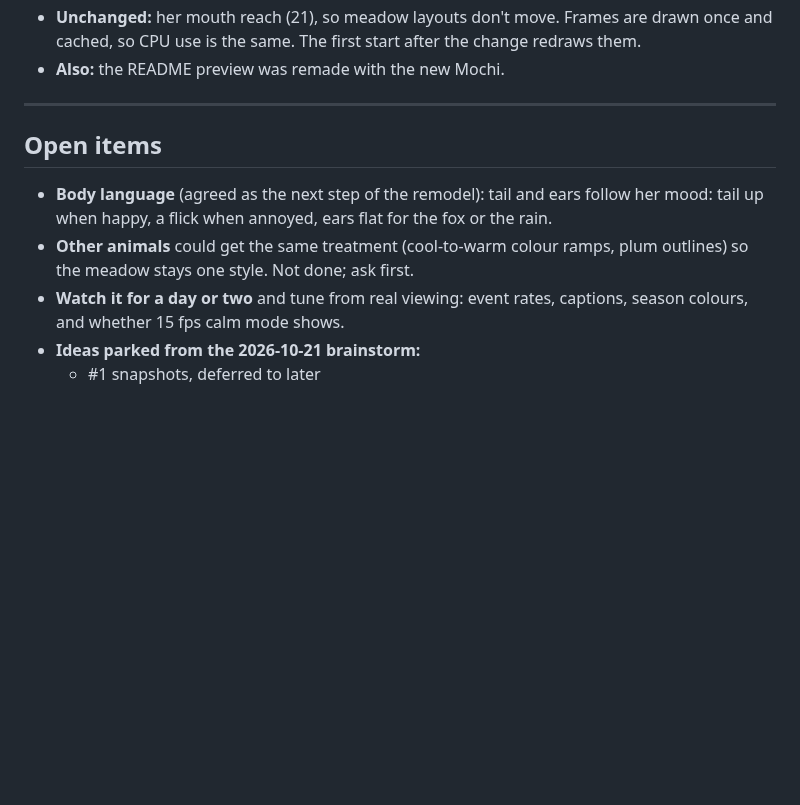
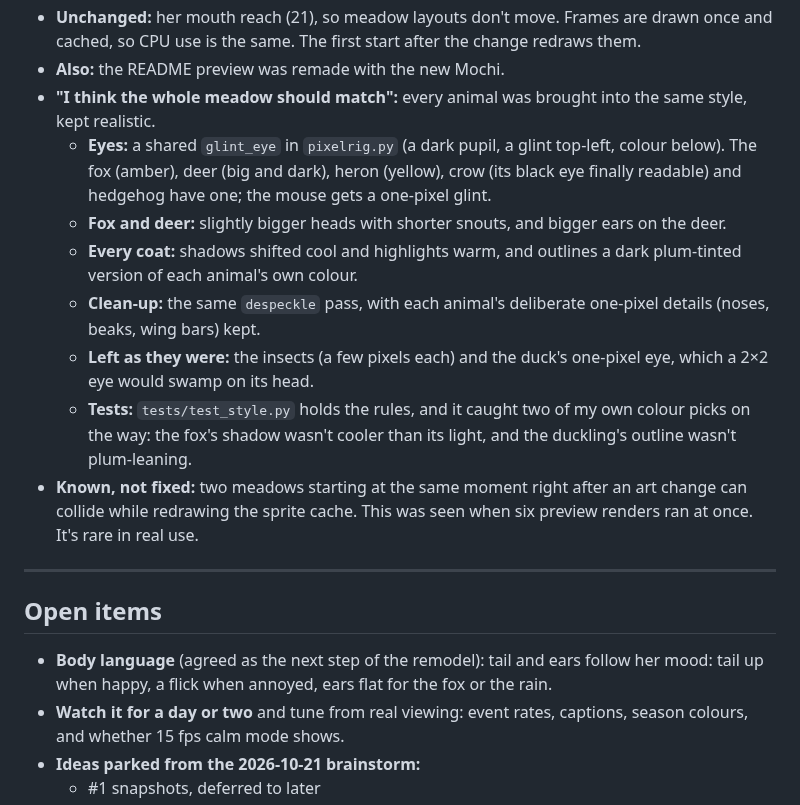
Before and after one commit to hkeremakts/mochi-meadow, a Markdown page: docs/LOGBOOK.md, the part around the change. Rendered like a GitHub page; blank space fills up the shorter version.

```diff
--- a/docs/LOGBOOK.md
+++ b/docs/LOGBOOK.md
@@ -359,6 +359,26 @@ account until lots of people want the Swift version.
   Frames are drawn once and cached, so CPU use is the same. The first start
   after the change redraws them.
 - **Also:** the README preview was remade with the new Mochi.
+- **"I think the whole meadow should match":** every animal was brought into
+  the same style, kept realistic.
+  - **Eyes:** a shared `glint_eye` in `pixelrig.py` (a dark pupil, a glint
+    top-left, colour below). The fox (amber), deer (big and dark), heron
+    (yellow), crow (its black eye finally readable) and hedgehog have one;
+    the mouse gets a one-pixel glint.
+  - **Fox and deer:** slightly bigger heads with shorter snouts, and bigger
+    ears on the deer.
+  - **Every coat:** shadows shifted cool and highlights warm, and outlines a
+    dark plum-tinted version of each animal's own colour.
+  - **Clean-up:** the same `despeckle` pass, with each animal's deliberate
+    one-pixel details (noses, beaks, wing bars) kept.
+  - **Left as they were:** the insects (a few pixels each) and the duck's
+    one-pixel eye, which a 2×2 eye would swamp on its head.
+  - **Tests:** `tests/test_style.py` holds the rules, and it caught two of
+    my own colour picks on the way: the fox's shadow wasn't cooler than its
+    light, and the duckling's outline wasn't plum-leaning.
+- **Known, not fixed:** two meadows starting at the same moment right after
+  an art change can collide while redrawing the sprite cache. This was seen
+  when six preview renders ran at once. It's rare in real use.
 
 ---
 
@@ -367,8 +387,6 @@ account until lots of people want the Swift version.
 - **Body language** (agreed as the next step of the remodel): tail and ears
   follow her mood: tail up when happy, a flick when annoyed, ears flat for
   the fox or the rain.
-- **Other animals** could get the same treatment (cool-to-warm colour
-  ramps, plum outlines) so the meadow stays one style. Not done; ask first.
 - **Watch it for a day or two** and tune from real viewing: event rates,
   captions, season colours, and whether 15 fps calm mode shows.
 - **Ideas parked from the 2026-10-21 brainstorm:**
```
Also changed, not shown: CLAUDE.md (+5 -2 lines), README.md (+4 -0 lines), screenshots/preview.png, 7 other files.
